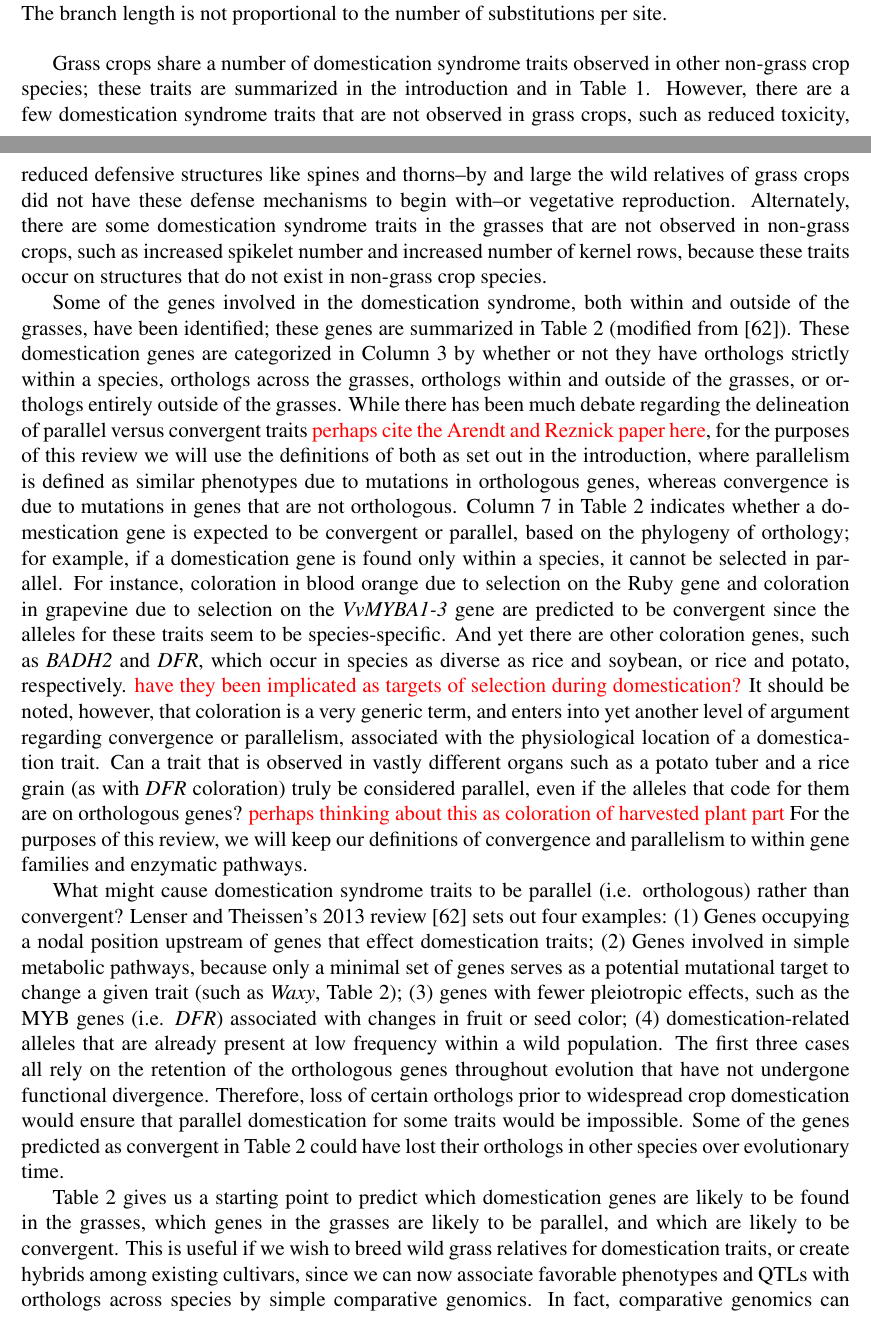
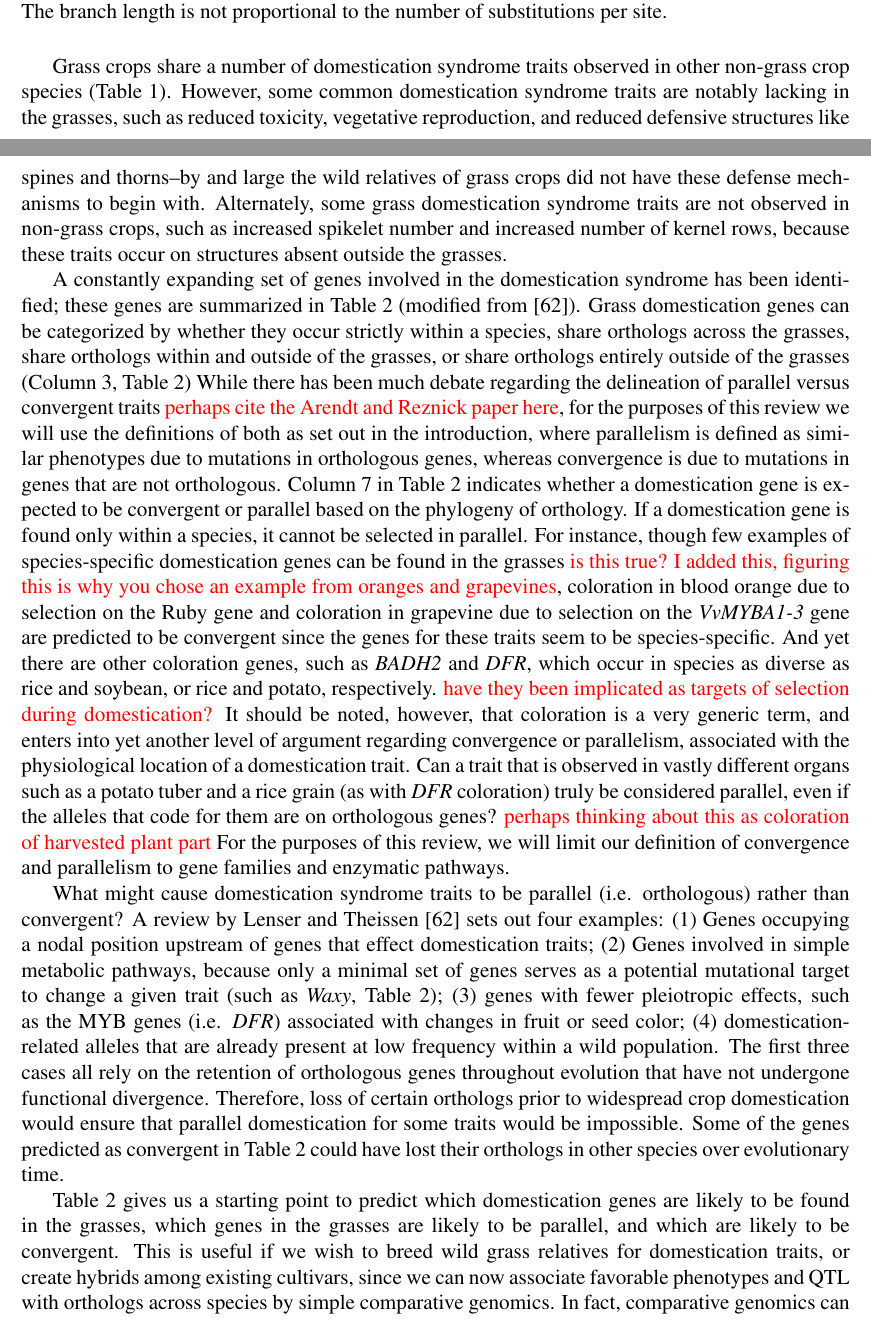
Before and after one commit to HuffordLab/Convergence_Domestication, a LaTeX paper (convergence.tex): two parts of pages 4 and 5 of 20, joined at a grey line, cut so that both start at the same text. Compiled offline with pdfLaTeX.

Commit message:
initial edits to adaptation

```diff
--- a/convergence.tex
+++ b/convergence.tex
@@ -127,19 +127,20 @@ proportional to the number of substitutions per site.
     \label{fig:grassphylo}
 \end{figure}
 
-Grass crops share a number of domestication syndrome traits observed in other non-grass crop species; these traits are summarized in the introduction and in Table 1.
-However, there are a few domestication syndrome traits that are not observed in grass crops, such as reduced toxicity, reduced defensive structures like spines and thorns--by and large the wild relatives of grass crops did not have these defense mechanisms to begin with--or vegetative reproduction.
-Alternately, there are some domestication syndrome traits in the grasses that are not observed in non-grass crops, such as increased spikelet number and increased number of kernel rows, because these traits occur on structures that do not exist in non-grass crop species.
+Grass crops share a number of domestication syndrome traits observed in other non-grass crop species (Table \ref{tab:DomTraits}).
+However, some common domestication syndrome traits are notably lacking in the grasses, such as reduced toxicity, vegetative reproduction, and reduced defensive structures like spines and thorns--by and large the wild relatives of grass crops did not have these defense mechanisms to begin with.
+Alternately, some grass domestication syndrome traits are not observed in non-grass crops, such as increased spikelet number and increased number of kernel rows, because these traits occur on structures absent outside the grasses.
 
-Some of the genes involved in the domestication syndrome, both within and outside of the grasses, have been identified; these genes are summarized in Table \ref{tab:Ortho} (modified from \citep{Lenser2013}).
-These domestication genes are categorized in Column 3 by whether or not they have orthologs strictly within a species, orthologs across the grasses, orthologs within and outside of the grasses, or orthologs entirely outside of the grasses.
+A constantly expanding set of genes involved in the domestication syndrome has been identified; these genes are summarized in Table \ref{tab:Ortho} (modified from \citep{Lenser2013}).
+Grass domestication genes can be categorized by whether they occur strictly within a species, share orthologs across the grasses, share orthologs within and outside of the grasses, or share orthologs entirely outside of the grasses (Column 3, Table \ref{tab:Ortho})
 While there has been much debate regarding the delineation of parallel versus convergent traits \mbh{perhaps cite the Arendt and Reznick paper here}, for the purposes of this review we will use the definitions of both as set out in the introduction, where parallelism is defined as similar phenotypes due to mutations in orthologous genes, whereas convergence is due to mutations in genes that are not orthologous.
-Column 7 in Table \ref{tab:Ortho} indicates whether a domestication gene is expected to be convergent or parallel, based on the phylogeny of orthology; for example, if a domestication gene is found only within a species, it cannot be selected in parallel.
-For instance, coloration in blood orange due to selection on the Ruby gene and coloration in grapevine due to selection on the \textit{VvMYBA1-3} gene are predicted to be convergent since the alleles for these traits seem to be species-specific.
+Column 7 in Table \ref{tab:Ortho} indicates whether a domestication gene is expected to be convergent or parallel based on the phylogeny of orthology.
+If a domestication gene is found only within a species, it cannot be selected in parallel.
+For instance, though few examples of species-specific domestication genes can be found in the grasses \mbh{is this true?  I added this, figuring this is why you chose an example from oranges and grapevines}, coloration in blood orange due to selection on the Ruby gene and coloration in grapevine due to selection on the \textit{VvMYBA1-3} gene are predicted to be convergent since the genes for these traits seem to be species-specific.
 And yet there are other coloration genes, such as \textit{BADH2} and \textit{DFR}, which occur in species as diverse as rice and soybean, or rice and potato, respectively. \mbh{have they been implicated as targets of selection during domestication?}
 It should be noted, however, that coloration is a very generic term, and enters into yet another level of argument regarding convergence or parallelism, associated with the physiological location of a domestication trait.
 Can a trait that is observed in vastly different organs such as a potato tuber and a rice grain (as with \textit{DFR} coloration) truly be considered parallel, even if the alleles that code for them are on orthologous genes? \mbh{perhaps thinking about this as coloration of harvested plant part}
-For the purposes of this review, we will keep our definitions of convergence and parallelism to within gene families and enzymatic pathways.
+For the purposes of this review, we will limit our definition of convergence and parallelism to gene families and enzymatic pathways.
 
 \begin{sidewaystable}
 \rowcolors{2}{gray!25}{white}
@@ -189,12 +190,15 @@ Wheat, rice, sorghum & Family & grass-wide & LR34 & ABC transporter & Pathogen r
 \end{sidewaystable}
 
 What might cause domestication syndrome traits to be parallel (i.e. orthologous) rather than convergent?
-Lenser and Theissen's 2013 review \citep{Lenser2013} sets out four examples: (1) Genes occupying a nodal position upstream of genes that effect domestication traits; (2) Genes involved in simple metabolic pathways, because only a minimal set of genes serves as a potential mutational target to change a given trait (such as \textit{Waxy}, Table \ref{tab:Ortho}); (3) genes with fewer pleiotropic effects, such as the MYB genes (i.e. \textit{DFR}) associated with changes in fruit or seed color; (4) domestication-related alleles that are already present at low frequency within a wild population.
-The first three cases all rely on the retention of the orthologous genes throughout evolution that have not undergone functional divergence.
+A review by Lenser and Theissen \citep{Lenser2013} sets out four examples: (1) Genes occupying a nodal position upstream of genes that effect domestication traits; (2) Genes involved in simple metabolic pathways, because only a minimal set of genes serves as a potential mutational target to change a given trait (such as \textit{Waxy}, Table \ref{tab:Ortho}); (3) genes with fewer pleiotropic effects, such as the MYB genes (i.e. \textit{DFR}) associated with changes in fruit or seed color; (4) domestication-related alleles that are already present at low frequency within a wild population.
+The first three cases all rely on the retention of orthologous genes throughout evolution that have not undergone functional divergence.
 Therefore, loss of certain orthologs prior to widespread crop domestication would ensure that parallel domestication for some traits would be impossible.
 Some of the genes predicted as convergent in Table \ref{tab:Ortho} could have lost their orthologs in other species over evolutionary time.
 
-Table \ref{tab:Ortho} gives us a starting point to predict which domestication genes are likely to be found in the grasses, which genes in the grasses are likely to be parallel, and which are likely to be convergent. This is useful if we wish to breed wild grass relatives for domestication traits, or create hybrids among existing cultivars, since we can now associate favorable phenotypes and QTLs with orthologs across species by simple comparative genomics. In fact, comparative genomics can easily demonstrate that many of the genes in Table \ref{tab:Ortho} described as convergent do in fact have orthologs in other clades, even if the function of these orthologs have yet to be deduced (Figure 2).  But to what extent can this knowledge help us to understand how domestication has impacted a crop's ability to adapt to new environments?
+Table \ref{tab:Ortho} gives us a starting point to predict which domestication genes are likely to be found in the grasses, which genes in the grasses are likely to be parallel, and which are likely to be convergent.
+This is useful if we wish to breed wild grass relatives for domestication traits, or create hybrids among existing cultivars, since we can now associate favorable phenotypes and QTL with orthologs across species by simple comparative genomics.
+In fact, comparative genomics can easily demonstrate that many of the genes in Table \ref{tab:Ortho} described as convergent do in fact have orthologs in other clades, even if the function of these orthologs have yet to be deduced (Figure 2).
+But, to what extent can this knowledge help us to understand how domestication has impacted a crop's ability to adapt to new environments?
 \paragraph{}
 
 \section*{Adaptation in the grasses}
```
Also changed, not shown: convergence.pdf, convergence.tex (38 more changed lines), 2 other files.
